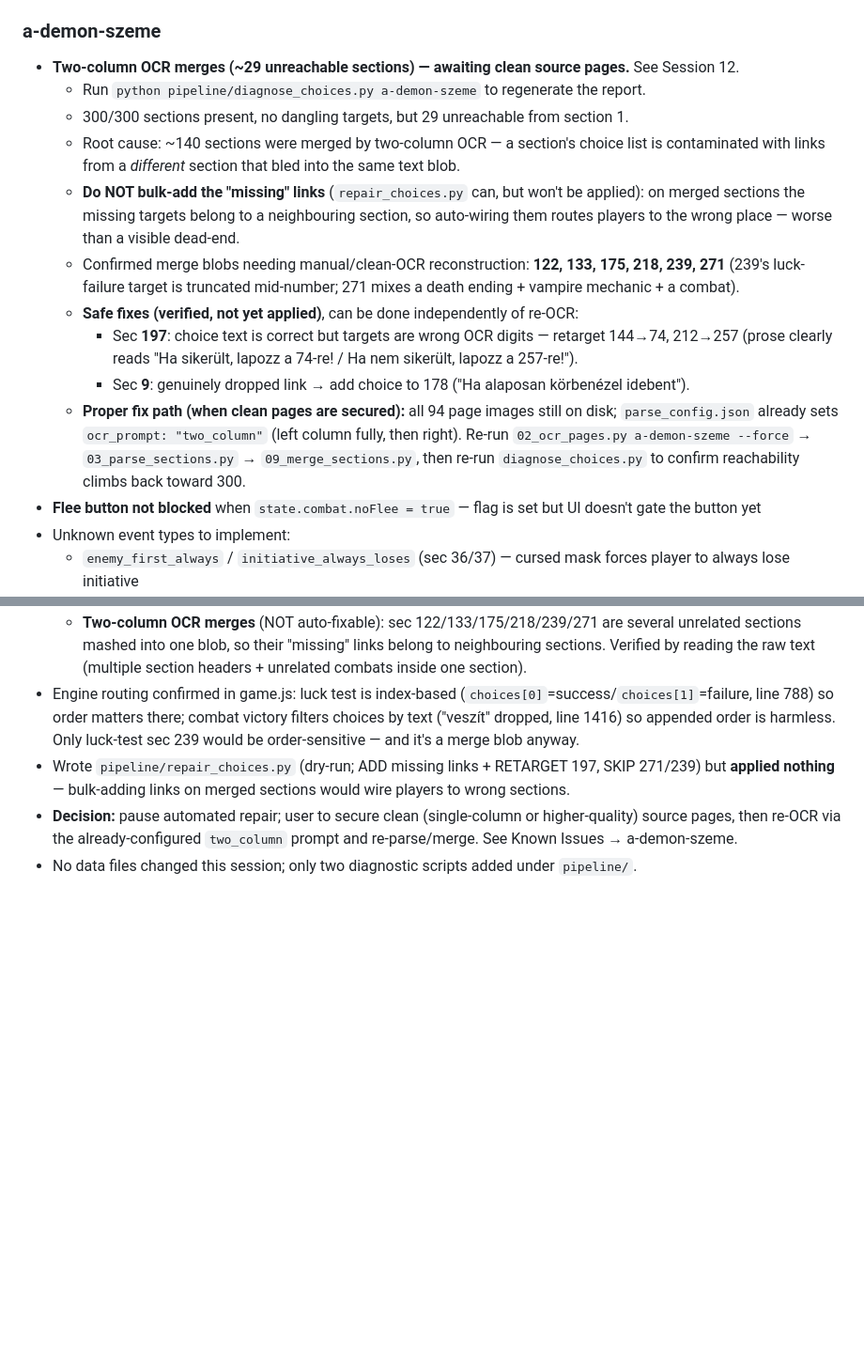
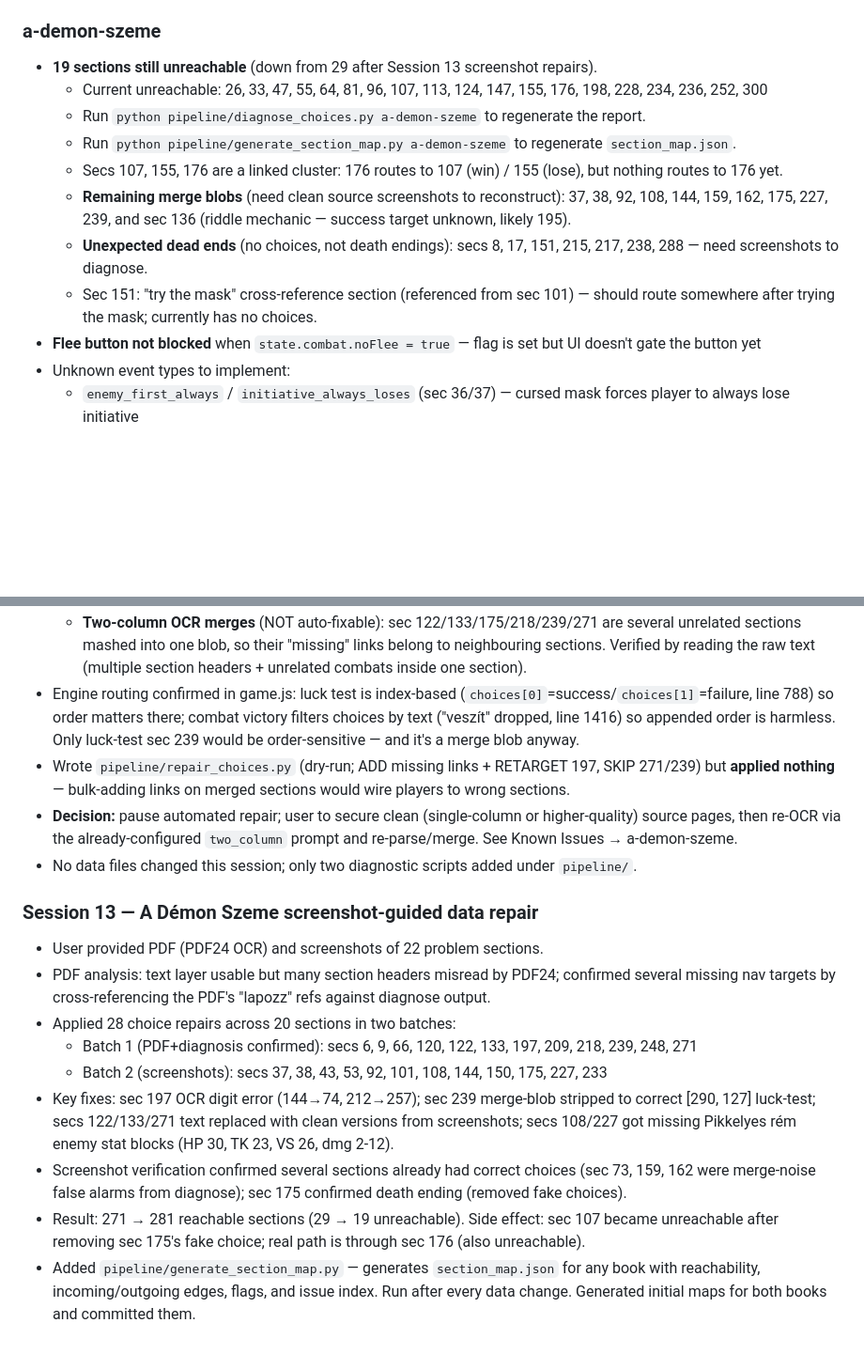
Before and after one commit to AdamBerczi/gamebook-platform, a Markdown page: CLAUDE.md, 2 parts joined by grey strips. Shown at 94% size. Rendered like a GitHub page; blank space fills up the shorter version.

Commit message:
Update CLAUDE.md: session 13 log + revised Known Issues
Co-Authored-By: Claude Sonnet 4.6 <noreply@anthropic.com>

```diff
--- a/CLAUDE.md
+++ b/CLAUDE.md
@@ -338,24 +338,14 @@ Full schema per section:
 - `07_extract_events.py` not yet run on this book
 
 ### a-demon-szeme
-- **Two-column OCR merges (~29 unreachable sections) — awaiting clean source pages.** See Session 12.
+- **19 sections still unreachable** (down from 29 after Session 13 screenshot repairs).
+  - Current unreachable: 26, 33, 47, 55, 64, 81, 96, 107, 113, 124, 147, 155, 176, 198, 228, 234, 236, 252, 300
   - Run `python pipeline/diagnose_choices.py a-demon-szeme` to regenerate the report.
-  - 300/300 sections present, no dangling targets, but 29 unreachable from section 1.
-  - Root cause: ~140 sections were merged by two-column OCR — a section's choice list is
-    contaminated with links from a *different* section that bled into the same text blob.
-  - **Do NOT bulk-add the "missing" links** (`repair_choices.py` can, but won't be applied):
-    on merged sections the missing targets belong to a neighbouring section, so auto-wiring
-    them routes players to the wrong place — worse than a visible dead-end.
-  - Confirmed merge blobs needing manual/clean-OCR reconstruction: **122, 133, 175, 218, 239, 271**
-    (239's luck-failure target is truncated mid-number; 271 mixes a death ending + vampire mechanic + a combat).
-  - **Safe fixes (verified, not yet applied)**, can be done independently of re-OCR:
-    - Sec **197**: choice text is correct but targets are wrong OCR digits — retarget 144→74, 212→257
-      (prose clearly reads "Ha sikerült, lapozz a 74-re! / Ha nem sikerült, lapozz a 257-re!").
-    - Sec **9**: genuinely dropped link → add choice to 178 ("Ha alaposan körbenézel idebent").
-  - **Proper fix path (when clean pages are secured):** all 94 page images still on disk;
-    `parse_config.json` already sets `ocr_prompt: "two_column"` (left column fully, then right).
-    Re-run `02_ocr_pages.py a-demon-szeme --force` → `03_parse_sections.py` → `09_merge_sections.py`,
-    then re-run `diagnose_choices.py` to confirm reachability climbs back toward 300.
+  - Run `python pipeline/generate_section_map.py a-demon-szeme` to regenerate `section_map.json`.
+  - Secs 107, 155, 176 are a linked cluster: 176 routes to 107 (win) / 155 (lose), but nothing routes to 176 yet.
+  - **Remaining merge blobs** (need clean source screenshots to reconstruct): 37, 38, 92, 108, 144, 159, 162, 175, 227, 239, and sec 136 (riddle mechanic — success target unknown, likely 195).
+  - **Unexpected dead ends** (no choices, not death endings): secs 8, 17, 151, 215, 217, 238, 288 — need screenshots to diagnose.
+  - Sec 151: "try the mask" cross-reference section (referenced from sec 101) — should route somewhere after trying the mask; currently has no choices.
 - **Flee button not blocked** when `state.combat.noFlee = true` — flag is set but UI doesn't gate the button yet
 - Unknown event types to implement:
   - `enemy_first_always` / `initiative_always_loses` (sec 36/37) — cursed mask forces player to always lose initiative
@@ -473,3 +463,21 @@ Full schema per section:
 - **Decision:** pause automated repair; user to secure clean (single-column or higher-quality) source pages,
   then re-OCR via the already-configured `two_column` prompt and re-parse/merge. See Known Issues → a-demon-szeme.
 - No data files changed this session; only two diagnostic scripts added under `pipeline/`.
+
+### Session 13 — A Démon Szeme screenshot-guided data repair
+- User provided PDF (PDF24 OCR) and screenshots of 22 problem sections.
+- PDF analysis: text layer usable but many section headers misread by PDF24; confirmed several
+  missing nav targets by cross-referencing the PDF's "lapozz" refs against diagnose output.
+- Applied 28 choice repairs across 20 sections in two batches:
+  - Batch 1 (PDF+diagnosis confirmed): secs 6, 9, 66, 120, 122, 133, 197, 209, 218, 239, 248, 271
+  - Batch 2 (screenshots): secs 37, 38, 43, 53, 92, 101, 108, 144, 150, 175, 227, 233
+- Key fixes: sec 197 OCR digit error (144→74, 212→257); sec 239 merge-blob stripped to
+  correct [290, 127] luck-test; secs 122/133/271 text replaced with clean versions from screenshots;
+  secs 108/227 got missing Pikkelyes rém enemy stat blocks (HP 30, TK 23, VS 26, dmg 2-12).
+- Screenshot verification confirmed several sections already had correct choices (sec 73, 159, 162
+  were merge-noise false alarms from diagnose); sec 175 confirmed death ending (removed fake choices).
+- Result: 271 → 281 reachable sections (29 → 19 unreachable). Side effect: sec 107 became
+  unreachable after removing sec 175's fake choice; real path is through sec 176 (also unreachable).
+- Added `pipeline/generate_section_map.py` — generates `section_map.json` for any book with
+  reachability, incoming/outgoing edges, flags, and issue index. Run after every data change.
+  Generated initial maps for both books and committed them.
```
